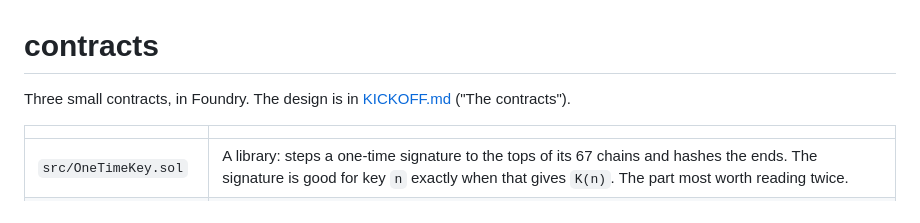
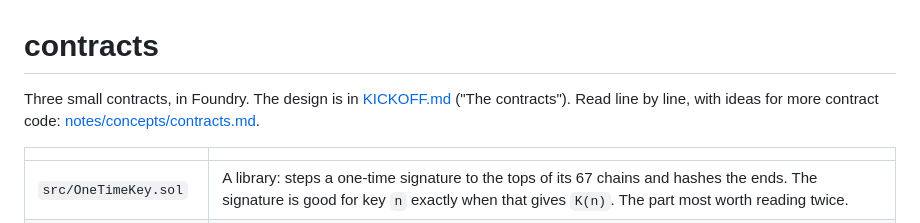
Before and after one commit to jmcpheron/sign-and-burn, a Markdown page: contracts/README.md, the part around the change. Drawn GitHub-style.

```diff
--- a/contracts/README.md
+++ b/contracts/README.md
@@ -1,6 +1,7 @@
 # contracts
 
-Three small contracts, in Foundry. The design is in [KICKOFF.md](../KICKOFF.md) ("The contracts").
+Three small contracts, in Foundry. The design is in [KICKOFF.md](../KICKOFF.md) ("The contracts"). Read line by line, with
+ideas for more contract code: [notes/concepts/contracts.md](../notes/concepts/contracts.md).
 
 | | |
 |---|---|
```
Also changed, not shown: notes/README.md (+1 -0 lines), notes/concepts/contracts.md (added, +219 -0 lines).
